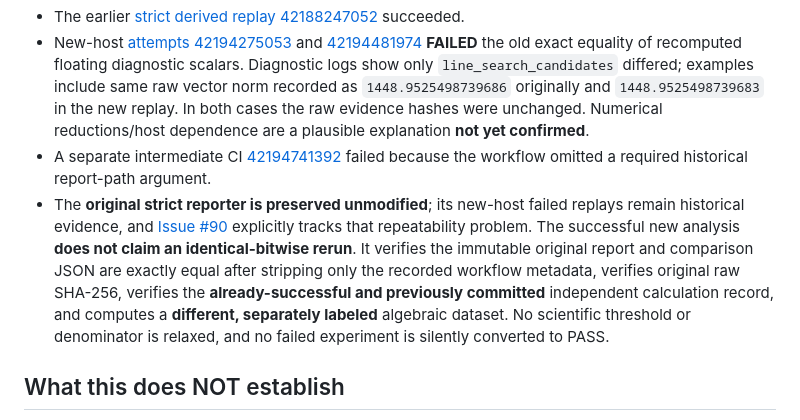
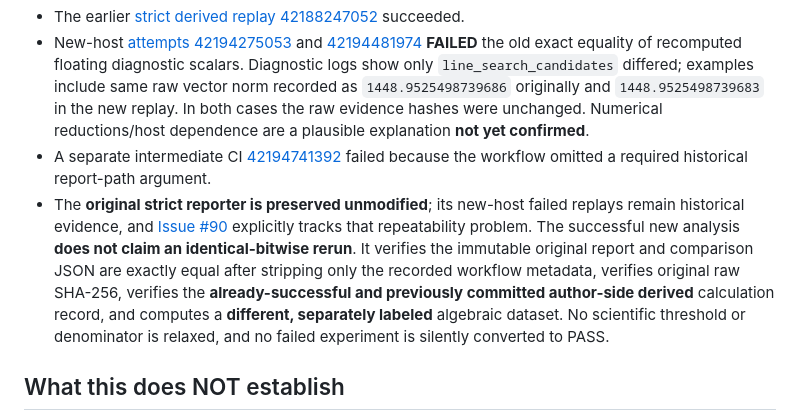
Before and after one commit to ahmadkhanloo/hgfx, a Markdown page: docs/research/PERF01D_SUBJECT7_DIRECTION_DECOMPOSITION_2026-11-06.md, the part around the change. Drawn GitHub-style.

Commit message:
docs(perf01d): clarify derived provenance is author-side, not independent scientific review

```diff
--- a/docs/research/PERF01D_SUBJECT7_DIRECTION_DECOMPOSITION_2026-11-06.md
+++ b/docs/research/PERF01D_SUBJECT7_DIRECTION_DECOMPOSITION_2026-11-06.md
@@ -68,7 +68,7 @@ At this selected vector, gradient differences attributable purely to the two num
 - The earlier [strict derived replay 42188247052](https://github.com/ahmadkhanloo/hgfx/actions/runs/42188247052) succeeded.
 - New-host [attempts 42194275053](https://github.com/ahmadkhanloo/hgfx/actions/runs/42194275053) and [42194481974](https://github.com/ahmadkhanloo/hgfx/actions/runs/42194481974) **FAILED** the old exact equality of recomputed floating diagnostic scalars. Diagnostic logs show only `line_search_candidates` differed; examples include same raw vector norm recorded as `1448.9525498739686` originally and `1448.9525498739683` in the new replay. In both cases the raw evidence hashes were unchanged. Numerical reductions/host dependence are a plausible explanation **not yet confirmed**.
 - A separate intermediate CI [42194741392](https://github.com/ahmadkhanloo/hgfx/actions/runs/42194741392) failed because the workflow omitted a required historical report-path argument.
-- The **original strict reporter is preserved unmodified**; its new-host failed replays remain historical evidence, and [Issue #90](https://github.com/ahmadkhanloo/hgfx/issues/90) explicitly tracks that repeatability problem. The successful new analysis **does not claim an identical-bitwise rerun**. It verifies the immutable original report and comparison JSON are exactly equal after stripping only the recorded workflow metadata, verifies original raw SHA-256, verifies the **already-successful and previously committed** independent calculation record, and computes a **different, separately labeled** algebraic dataset. No scientific threshold or denominator is relaxed, and no failed experiment is silently converted to PASS.
+- The **original strict reporter is preserved unmodified**; its new-host failed replays remain historical evidence, and [Issue #90](https://github.com/ahmadkhanloo/hgfx/issues/90) explicitly tracks that repeatability problem. The successful new analysis **does not claim an identical-bitwise rerun**. It verifies the immutable original report and comparison JSON are exactly equal after stripping only the recorded workflow metadata, verifies original raw SHA-256, verifies the **already-successful and previously committed author-side derived** calculation record, and computes a **different, separately labeled** algebraic dataset. No scientific threshold or denominator is relaxed, and no failed experiment is silently converted to PASS.
 
 ## What this does NOT establish
 
```
